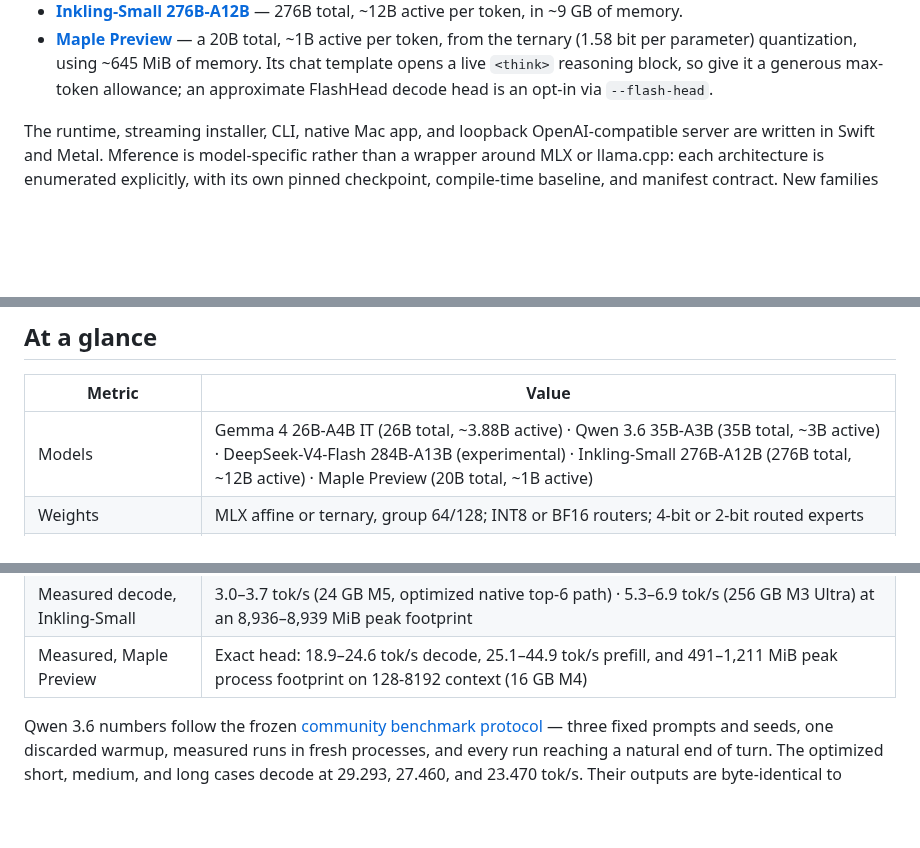
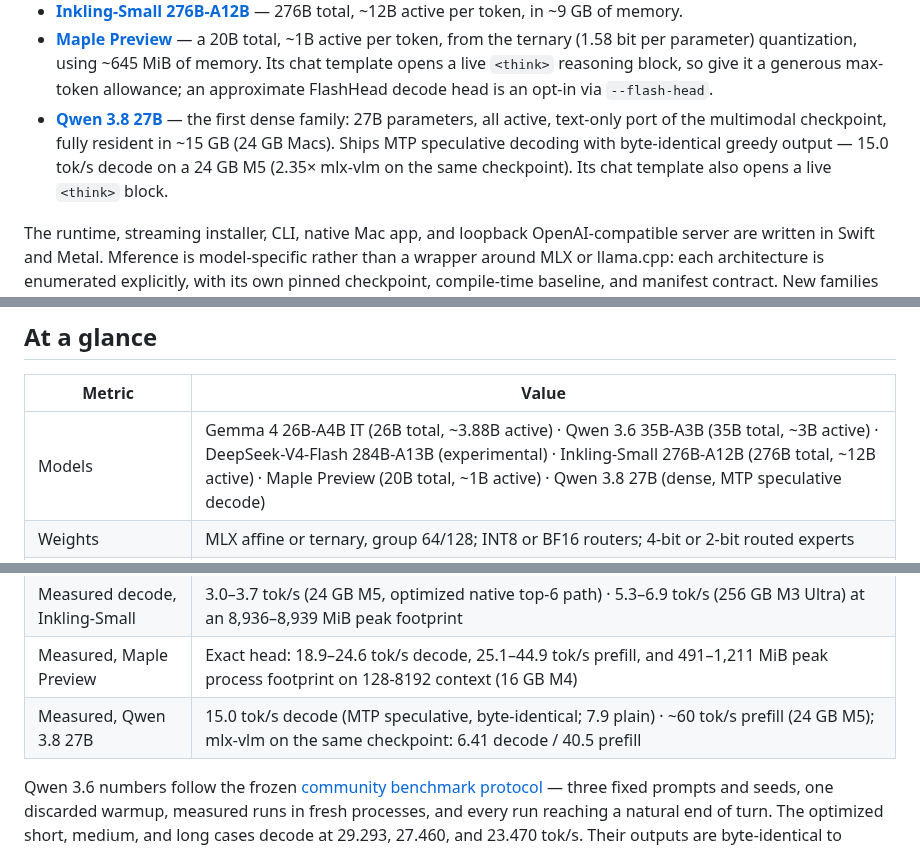
Before and after one commit to NeelM0906/Mference, a Markdown page: README.md, 3 parts joined by grey strips. Drawn GitHub-style; blank space fills up the shorter version.

```diff
--- a/README.md
+++ b/README.md
@@ -51,6 +51,12 @@ Mference currently runs five pinned instruction checkpoints:
   of memory. Its chat template opens a live `<think>` reasoning block, so give
   it a generous max-token allowance; an approximate FlashHead decode head is an
   opt-in via `--flash-head`.
+- **[Qwen 3.8 27B](https://huggingface.co/mlx-community/Qwen3.8-27B-4bit)** —
+  the first dense family: 27B parameters, all active, text-only port of the
+  multimodal checkpoint, fully resident in ~15 GB (24 GB Macs). Ships MTP
+  speculative decoding with byte-identical greedy output — 15.0 tok/s decode
+  on a 24 GB M5 (2.35× mlx-vlm on the same checkpoint). Its chat template
+  also opens a live `<think>` block.
 
 The runtime, streaming installer, CLI, native Mac app, and loopback
 OpenAI-compatible server are written in Swift and Metal. Mference is
@@ -112,7 +118,7 @@ swift run -c release MferenceCLI \
 
 | Metric | Value |
 | --- | --- |
-| Models | Gemma 4 26B-A4B IT (26B total, ~3.88B active) · Qwen 3.6 35B-A3B (35B total, ~3B active) · DeepSeek-V4-Flash 284B-A13B (experimental) · Inkling-Small 276B-A12B (276B total, ~12B active) · Maple Preview (20B total, ~1B active) |
+| Models | Gemma 4 26B-A4B IT (26B total, ~3.88B active) · Qwen 3.6 35B-A3B (35B total, ~3B active) · DeepSeek-V4-Flash 284B-A13B (experimental) · Inkling-Small 276B-A12B (276B total, ~12B active) · Maple Preview (20B total, ~1B active) · Qwen 3.8 27B (dense, MTP speculative decode) |
 | Weights | MLX affine or ternary, group 64/128; INT8 or BF16 routers; 4-bit or 2-bit routed experts |
 | Memory | ~2 GB (Gemma 4) · ~1.45 GB at 16 slots (Qwen 3.6; CLI/server auto uses 96 slots on 24 GiB+ hosts, 32 on 16 GiB+) · est. ~6.8 GB (DeepSeek-V4-Flash) · ~9 GB (Inkling-Small), including a 4K KV cache · 490.64 MiB (Maple, 128-token prompt) |
 | Storage | ~14.3 GB installed (Gemma 4) · ~19.6 GB (Qwen 3.6) · ~91 GB (DeepSeek-V4-Flash) · ~148 GB (Inkling-Small) · ~6.6 GB (Maple) |
@@ -123,6 +129,7 @@ swift run -c release MferenceCLI \
 | Measured decode, DeepSeek-V4-Flash | 5.3–6.1 tok/s (256 GB M3 Ultra) at a 5,671–5,679 MiB peak footprint |
 | Measured decode, Inkling-Small | 3.0–3.7 tok/s (24 GB M5, optimized native top-6 path) · 5.3–6.9 tok/s (256 GB M3 Ultra) at an 8,936–8,939 MiB peak footprint |
 | Measured, Maple Preview | Exact head: 18.9–24.6 tok/s decode, 25.1–44.9 tok/s prefill, and 491–1,211 MiB peak process footprint on 128-8192 context (16 GB M4) |
+| Measured, Qwen 3.8 27B | 15.0 tok/s decode (MTP speculative, byte-identical; 7.9 plain) · ~60 tok/s prefill (24 GB M5); mlx-vlm on the same checkpoint: 6.41 decode / 40.5 prefill |
 
 Qwen 3.6 numbers follow the frozen
 [community benchmark protocol](docs/COMMUNITY_BENCHMARKS.md) — three fixed
```
Also changed, not shown: docs/QWEN38_PERFORMANCE.md (added, +91 -0 lines), docs/RUNTIME_CONTROLS.md (+4 -2 lines).
